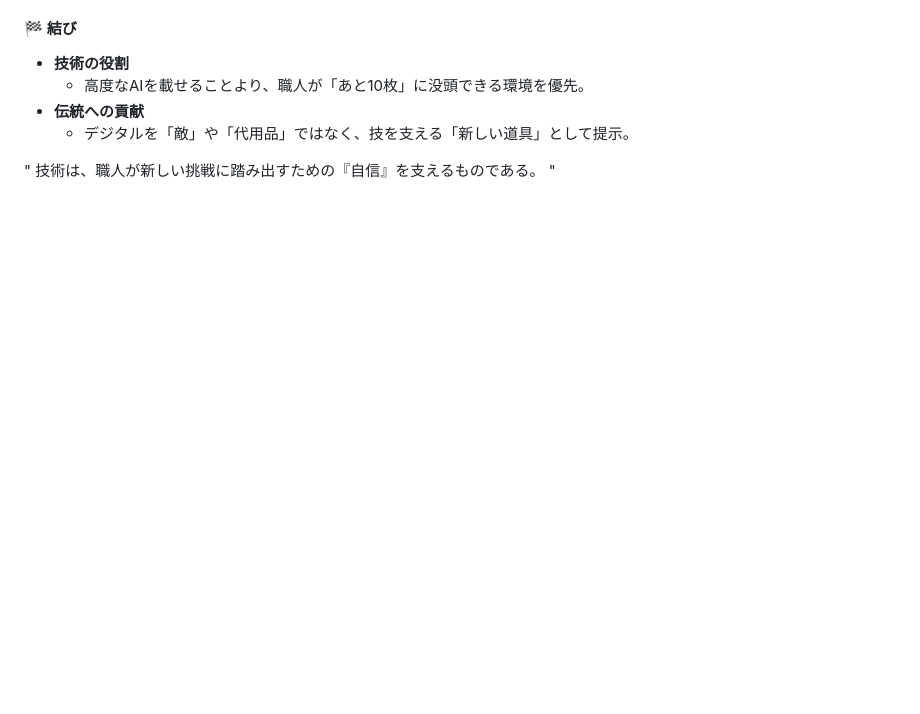
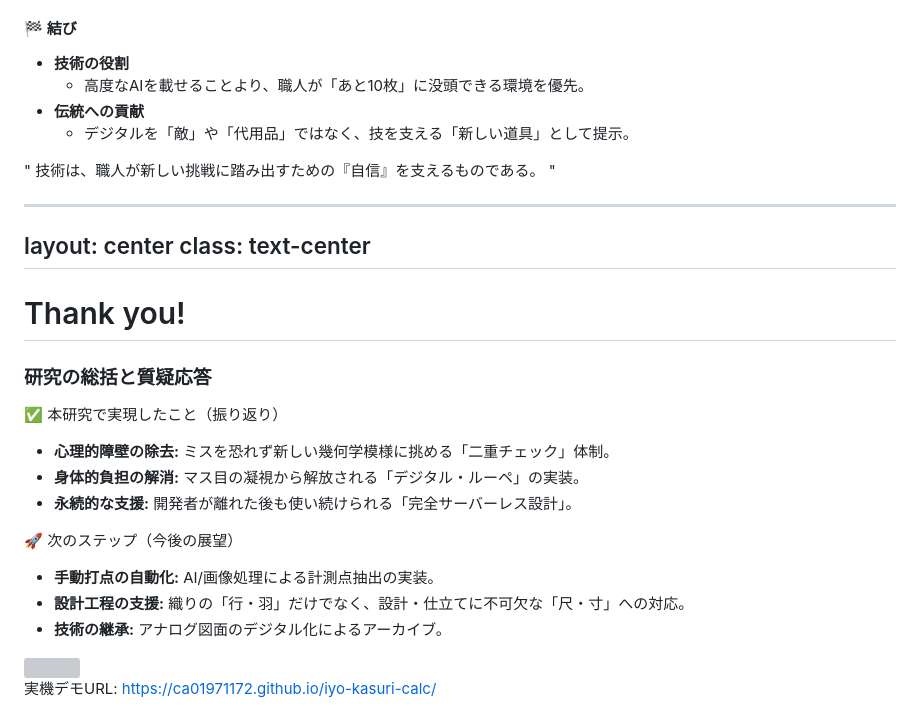
Before and after one commit to CA01971172/iyo-kasuri-calc-presentation, a Markdown page: slides.md, the part around the change. Drawn GitHub-style; blank space fills up the shorter version; grey boxes are pictures that could not be loaded.

Commit message:
add additional slide 7

```diff
--- a/slides.md
+++ b/slides.md
@@ -338,3 +338,44 @@ mdc: true
 
 ご清聴ありがとうございました。
 -->
+
+---
+layout: center
+class: text-center
+---
+
+# Thank you!
+### 研究の総括と質疑応答
+
+<div class="grid grid-cols-2 gap-8 mt-8 text-left">
+
+<div class="p-5 bg-blue-500/5 rounded border border-blue-500/20">
+<p class="text-sm font-bold text-blue-400 mb-3">✅ 本研究で実現したこと（振り返り）</p>
+<ul class="text-[12px] space-y-2 opacity-90">
+<li><b>心理的障壁の除去:</b> ミスを恐れず新しい幾何学模様に挑める「二重チェック」体制。</li>
+<li><b>身体的負担の解消:</b> マス目の凝視から解放される「デジタル・ルーペ」の実装。</li>
+<li><b>永続的な支援:</b> 開発者が離れた後も使い続けられる「完全サーバーレス設計」。</li>
+</ul>
+</div>
+
+<div class="p-5 bg-orange-500/5 rounded border border-orange-500/20">
+<p class="text-sm font-bold text-orange-400 mb-3">🚀 次のステップ（今後の展望）</p>
+<ul class="text-[12px] space-y-2 opacity-90">
+<li><b>手動打点の自動化:</b> AI/画像処理による計測点抽出の実装。</li>
+<li><b>設計工程の支援:</b> 織りの「行・羽」だけでなく、設計・仕立てに不可欠な「尺・寸」への対応。</li>
+<li><b>技術の継承:</b> アナログ図面のデジタル化によるアーカイブ。</li>
+</ul>
+</div>
+
+</div>
+
+<div class="mt-10 flex flex-col items-center">
+  <div class="bg-white p-1 rounded mb-2 shadow-lg">
+      <a href="https://ca01971172.github.io/iyo-kasuri-calc/" target="_blank">
+        <img src="https://api.qrserver.com/v1/create-qr-code/?size=80x80&data=https://ca01971172.github.io/iyo-kasuri-calc/" width="80" height="80" />
+      </a>
+  </div>
+  <p class="text-[10px] opacity-60">実機デモURL:
+    <a href="https://ca01971172.github.io/iyo-kasuri-calc/" target="_blank">https://ca01971172.github.io/iyo-kasuri-calc/</a>
+  </p>
+</div>
```
